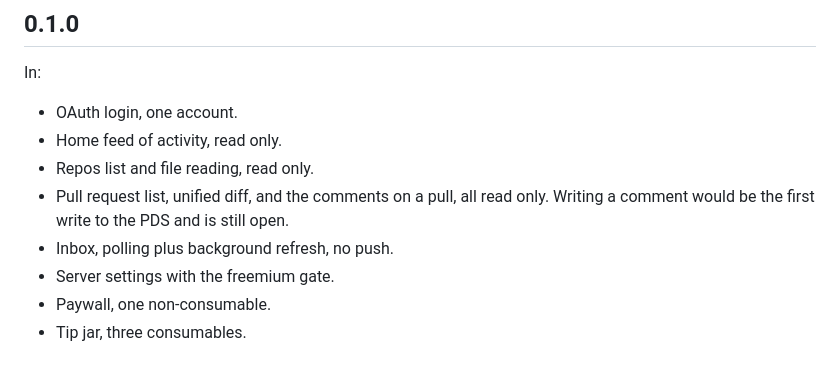
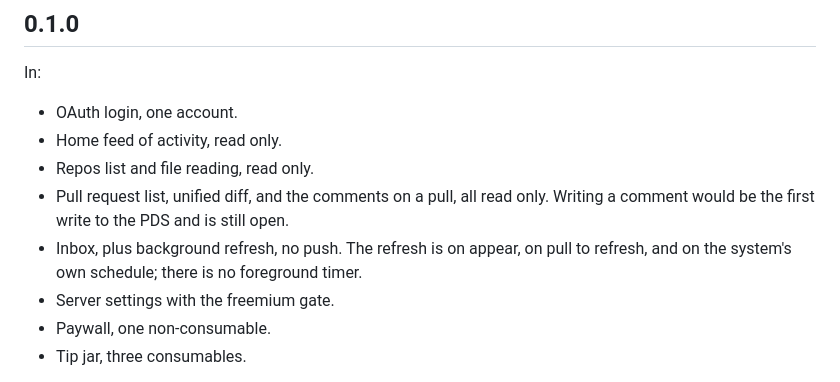
Before and after one commit to zeeetech/knoten, a Markdown page: docs/DESIGN.md, the part around one of its changes. GitHub-like rendering.

```diff
--- a/docs/DESIGN.md
+++ b/docs/DESIGN.md
@@ -301,7 +352,8 @@ In:
 - Repos list and file reading, read only.
 - Pull request list, unified diff, and the comments on a pull, all read only.
   Writing a comment would be the first write to the PDS and is still open.
-- Inbox, polling plus background refresh, no push.
+- Inbox, plus background refresh, no push. The refresh is on appear, on pull to
+  refresh, and on the system's own schedule; there is no foreground timer.
 - Server settings with the freemium gate.
 - Paywall, one non-consumable.
 - Tip jar, three consumables.
```
Also changed, not shown: other parts of docs/DESIGN.md (+51 -0 lines).
